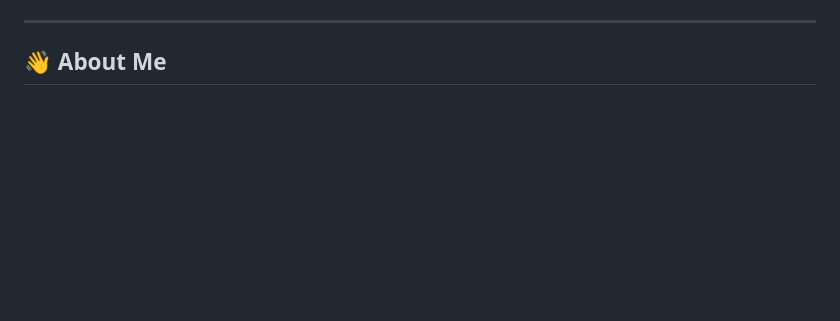
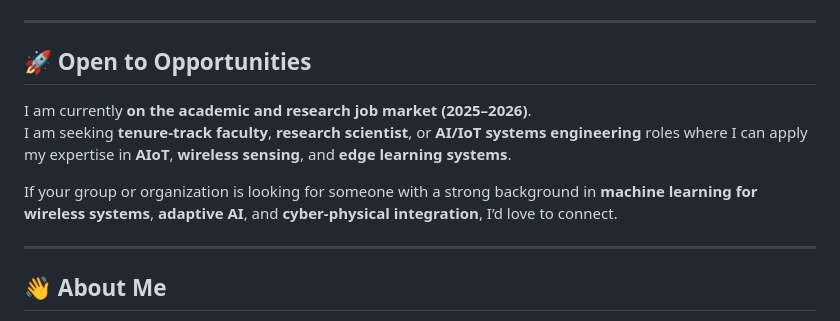
Before and after one commit to aitianma/aitianma.github.io, a Markdown page: README.md, the part around one of its changes. GitHub-like rendering; blank space fills up the shorter version.

```diff
--- a/README.md
+++ b/README.md
@@ -11,6 +13,13 @@
 
 ---
 
+## 🚀 Open to Opportunities
+I am currently **on the academic and research job market (2025–2026)**.
+I am seeking **tenure-track faculty**, **research scientist**, or **AI/IoT systems engineering** roles where I can apply my expertise in **AIoT**, **wireless sensing**, and **edge learning systems**.
+
+If your group or organization is looking for someone with a strong background in **machine learning for wireless systems**, **adaptive AI**, and **cyber-physical integration**, I’d love to connect.
+
+---
 
 ## 👋 About Me
 I am a **Ph.D. Candidate in Computer Science** at the **Knight Foundation School of Computing and Information Sciences (KFSCIS)**, **Florida International University (FIU)**, advised by **Dr. Mo Sha**, focusing on **reliable sensing, adaptive learning, and AIoT systems**.
```
Also changed, not shown: other parts of README.md (+8 -5 lines).
